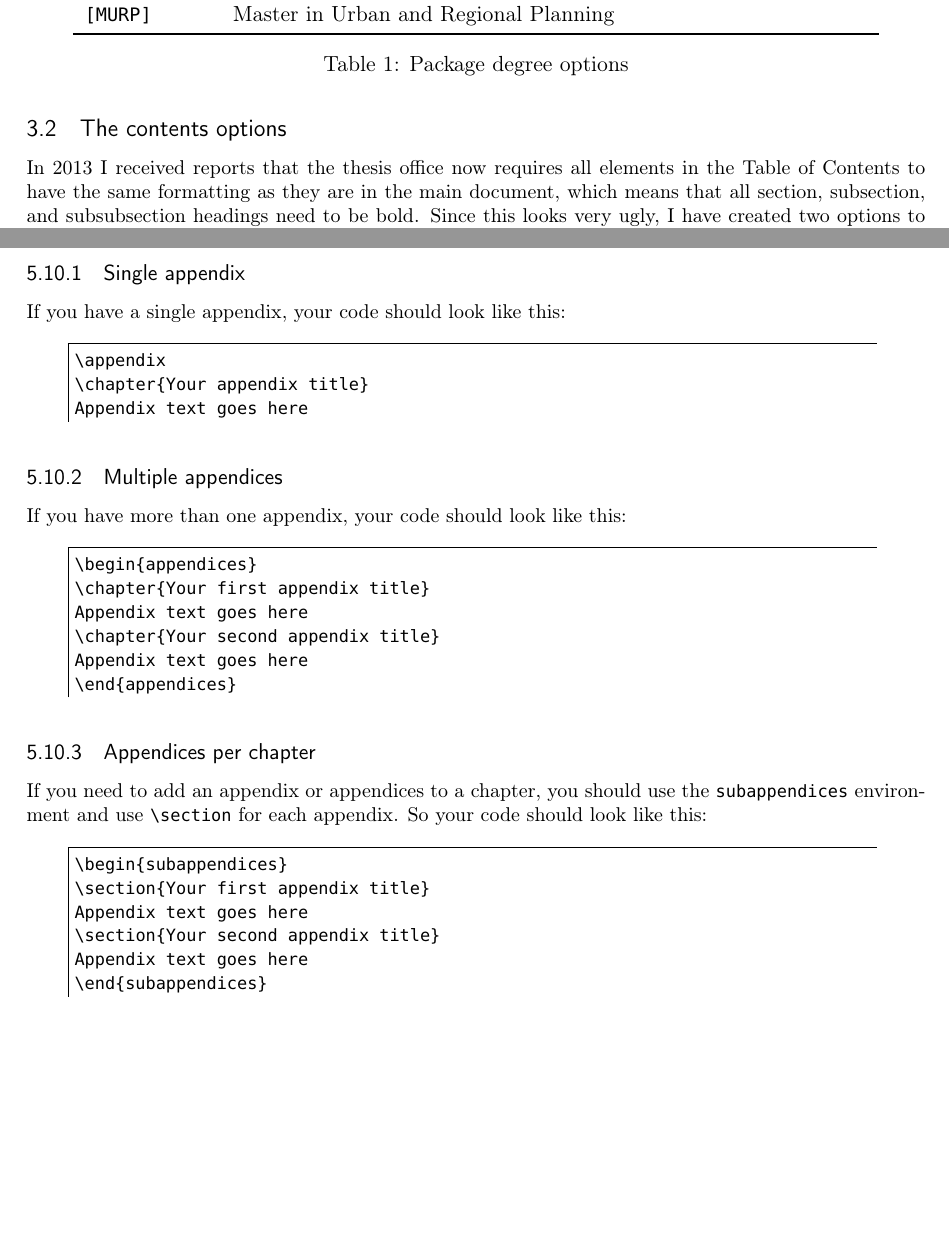
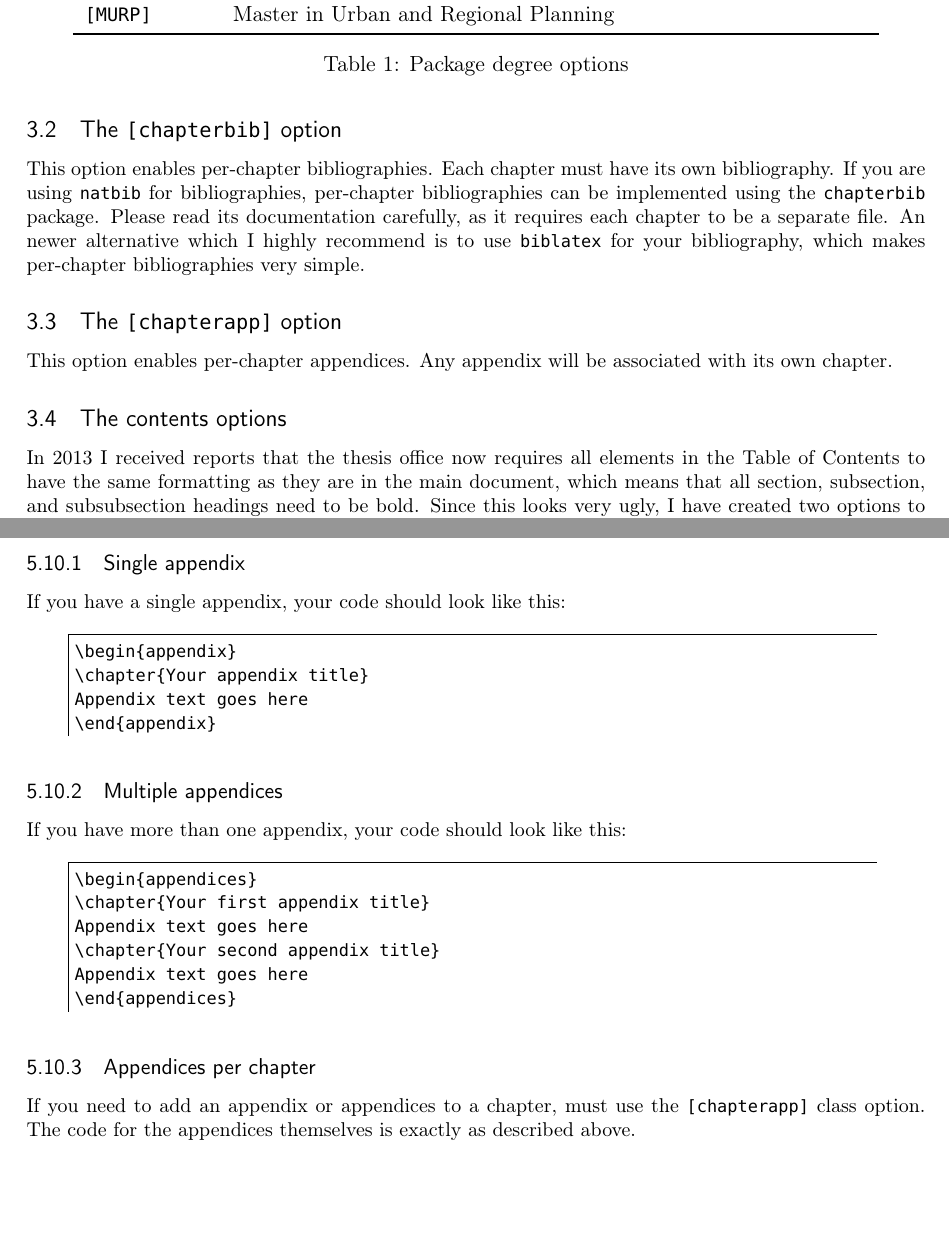
Before and after one commit to amunn/msu-thesis, a LaTeX thesis (msu-thesis.tex): two parts of pages 2 and 6 of 10, joined at a grey line, cut so that both start at the same text, the shorter picture padded with empty space. Compiled offline with pdfLaTeX; a missing font is replaced by an installed copy or a similar font.

Commit message:
Updated documentation for v3.0

```diff
--- a/msu-thesis.tex
+++ b/msu-thesis.tex
@@ -2,8 +2,8 @@
 
 \documentclass[11pt]{article}
 
-\def\msuversion{2.9c}
-\def\msudate{2021/05/07}
+\def\msuversion{3.0}
+\def\msudate{2021/06/10}
 \title{\textbf{Using the MSU Thesis Class}}
 \author{\textbf{Alan Munn}\\Department of Linguistics and Languages\\\texttt{\href{mailto:amunn@msu.edu}{amunn@msu.edu}}}
 \date{Version \msuversion\\\msudate}
@@ -103,6 +103,10 @@ In addition to any options passed to the \pkg{memoir} class (e.g. |oldfontcomman
 \end{table}
 \subsection{The \pkg{[lscape]} option}
 The Formatting Guide requires that any lansdscape pages be numbered in landscape mode (i.e. along the long edge of the page) rather than in portrait mode, and rotated in the final PDF. The |[lscape]| option enables this. The option loads both the \pkg{pdflscape} package and \pkg{tikz}, and is implemented as a class option so that you are not required to load those packages if they are not needed.
+\subsection{The \pkg{[chapterbib]} option}
+This option enables per-chapter bibliographies. Each chapter must have its own bibliography. If you are using \pkg{natbib} for bibliographies, per-chapter bibliographies can be implemented using the \pkg{chapterbib} package. Please read its documentation carefully, as it requires each chapter to be a separate file. An newer alternative which I highly recommend is to use \pkg{biblatex} for your bibliography, which makes per-chapter bibliographies very simple.
+\subsection{The \pkg{[chapterapp]} option}
+This option enables per-chapter appendices. Any appendix will be associated with its own chapter.
 \subsection{The contents options}
 In 2013 I received reports that the thesis office now requires all elements in the Table of Contents to have the same formatting as they are in the main document, which means that all section, subsection, and subsubsection headings need to be bold.  Since this looks very ugly, I have created two options to turn it off, the |[plaintoc]| option (which makes all ToC entries plain) and |[mixedtoc]| option (which makes Chapters bold and other elements plain). I suspect that the thesis office checkers don't notice this all the time so if you want to have a prettier table of contents and are willing to have that format be corrected, you can use these options to turn off the MSWord inspired ugliness of an entirely bold Table of Contents. I've made |[plaintoc]| the default.  If you are forced by the thesis office to have an entirely bold ToC, use the |[boldtoc]| option.
 \subsection{Font size options}\label{fontsize}
@@ -270,14 +275,5 @@ Appendix text goes here
 \end{quote}
 
 \subsubsection{Appendices per chapter}
-If you need to add an appendix or appendices to a chapter, you should use the |subappendices| environment and use |\section| for each appendix. So your code should look like this:
+If you need to add an appendix or appendices to a chapter, must use the \pkg{[chapterapp]} class option. The code for the appendices themselves is  exactly as described above.
 
-\begin{quote}
-\begin{lstlisting}
-\begin{subappendices}
-\section{Your first appendix title}
-Appendix text goes here
-\section{Your second appendix title}
-Appendix text goes here
-\end{subappendices}
-\end{lstlisting}
```
Also changed, not shown: msu-thesis.pdf, msu-thesis.tex (12 more changed lines).
